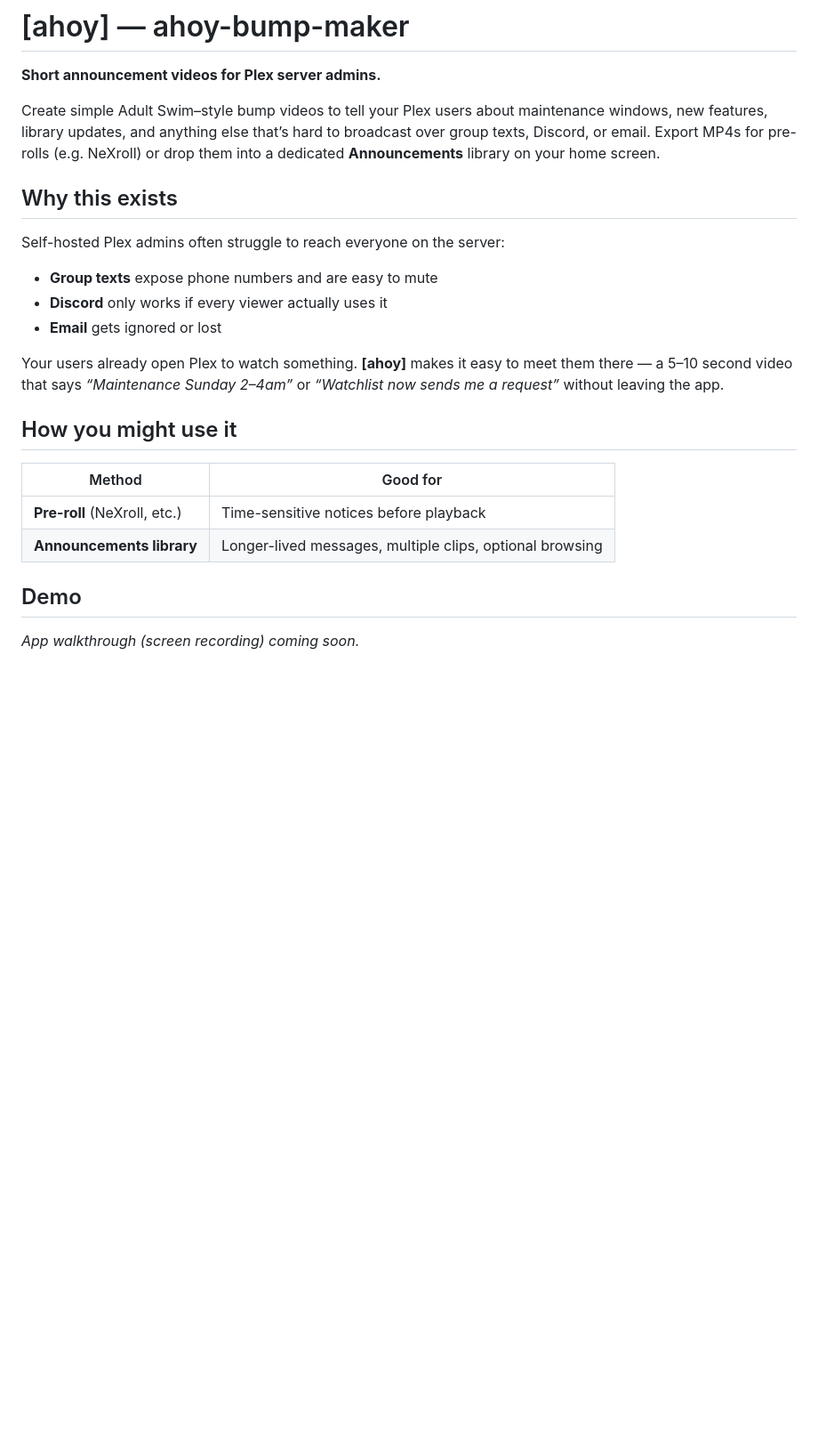
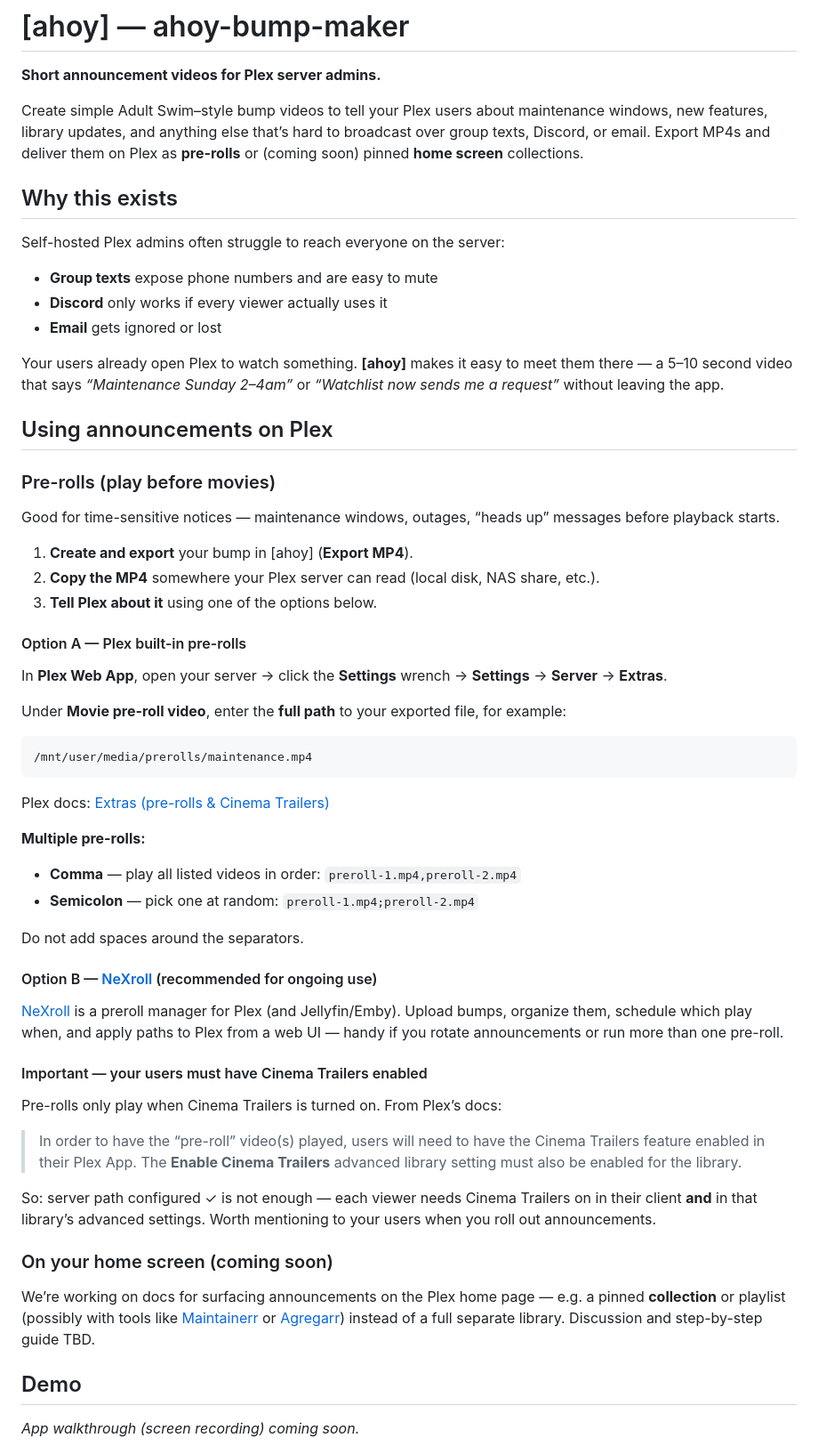
Before and after one commit to Lawgics/ahoy-bump-maker, a Markdown page: README.md, the part around the change. Shown at 89% size. Rendered like a GitHub page; blank space fills up the shorter version.

Commit message:
Document Plex pre-roll setup in README

````diff
--- a/README.md
+++ b/README.md
@@ -2,7 +2,7 @@
 
 **Short announcement videos for Plex server admins.**
 
-Create simple Adult Swim–style bump videos to tell your Plex users about maintenance windows, new features, library updates, and anything else that’s hard to broadcast over group texts, Discord, or email. Export MP4s for pre-rolls (e.g. NeXroll) or drop them into a dedicated **Announcements** library on your home screen.
+Create simple Adult Swim–style bump videos to tell your Plex users about maintenance windows, new features, library updates, and anything else that’s hard to broadcast over group texts, Discord, or email. Export MP4s and deliver them on Plex as **pre-rolls** or (coming soon) pinned **home screen** collections.
 
 ## Why this exists
 
@@ -14,12 +14,50 @@ Self-hosted Plex admins often struggle to reach everyone on the server:
 
 Your users already open Plex to watch something. **[ahoy]** makes it easy to meet them there — a 5–10 second video that says *“Maintenance Sunday 2–4am”* or *“Watchlist now sends me a request”* without leaving the app.
 
-## How you might use it
+## Using announcements on Plex
 
-| Method | Good for |
-|--------|----------|
-| **Pre-roll** (NeXroll, etc.) | Time-sensitive notices before playback |
-| **Announcements library** | Longer-lived messages, multiple clips, optional browsing |
+### Pre-rolls (play before movies)
+
+Good for time-sensitive notices — maintenance windows, outages, “heads up” messages before playback starts.
+
+1. **Create and export** your bump in [ahoy] (**Export MP4**).
+2. **Copy the MP4** somewhere your Plex server can read (local disk, NAS share, etc.).
+3. **Tell Plex about it** using one of the options below.
+
+#### Option A — Plex built-in pre-rolls
+
+In **Plex Web App**, open your server → click the **Settings** wrench → **Settings** → **Server** → **Extras**.
+
+Under **Movie pre-roll video**, enter the **full path** to your exported file, for example:
+
+```
+/mnt/user/media/prerolls/maintenance.mp4
+```
+
+Plex docs: [Extras (pre-rolls & Cinema Trailers)](https://support.plex.tv/articles/202920803-extras/)
+
+**Multiple pre-rolls:**
+
+- **Comma** — play all listed videos in order: `preroll-1.mp4,preroll-2.mp4`
+- **Semicolon** — pick one at random: `preroll-1.mp4;preroll-2.mp4`
+
+Do not add spaces around the separators.
+
+#### Option B — [NeXroll](https://github.com/JFLXCLOUD/NeXroll) (recommended for ongoing use)
+
+[NeXroll](https://github.com/JFLXCLOUD/NeXroll) is a preroll manager for Plex (and Jellyfin/Emby). Upload bumps, organize them, schedule which play when, and apply paths to Plex from a web UI — handy if you rotate announcements or run more than one pre-roll.
+
+#### Important — your users must have Cinema Trailers enabled
+
+Pre-rolls only play when Cinema Trailers is turned on. From Plex’s docs:
+
+> In order to have the “pre-roll” video(s) played, users will need to have the Cinema Trailers feature enabled in their Plex App. The **Enable Cinema Trailers** advanced library setting must also be enabled for the library.
+
+So: server path configured ✓ is not enough — each viewer needs Cinema Trailers on in their client **and** in that library’s advanced settings. Worth mentioning to your users when you roll out announcements.
+
+### On your home screen (coming soon)
+
+We’re working on docs for surfacing announcements on the Plex home page — e.g. a pinned **collection** or playlist (possibly with tools like [Maintainerr](https://github.com/Maintainerr/Maintainerr) or [Agregarr](https://github.com/agregarr/agregarr)) instead of a full separate library. Discussion and step-by-step guide TBD.
 
 ## Demo
 
````
